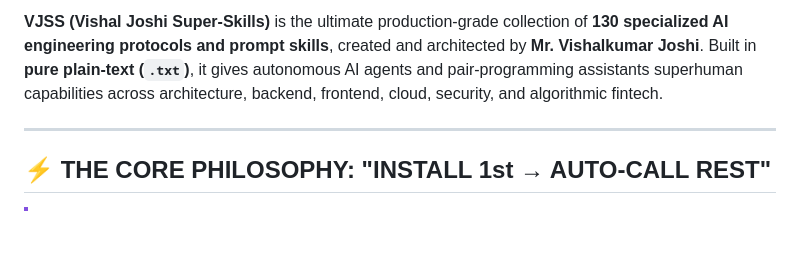
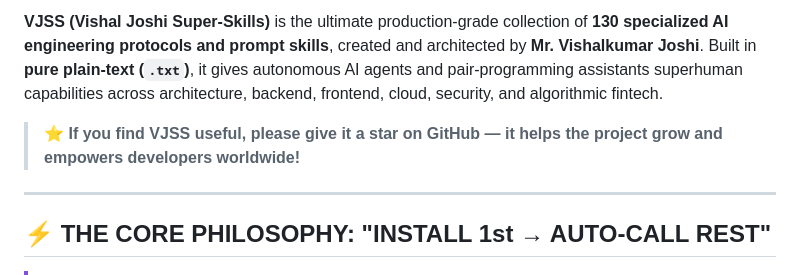
Before and after one commit to mrvishaljjoshi-cmyk/VJSS, a Markdown page: README.md, the part around one of its changes. Rendered like a GitHub page; blank space fills up the shorter version.

Commit message:
docs(readme): add GitHub star CTA and social badge

```diff
--- a/README.md
+++ b/README.md
@@ -10,5 +11,7 @@
 
 **VJSS (Vishal Joshi Super-Skills)** is the ultimate production-grade collection of **130 specialized AI engineering protocols and prompt skills**, created and architected by **Mr. Vishalkumar Joshi**. Built in **pure plain-text (`.txt`)**, it gives autonomous AI agents and pair-programming assistants superhuman capabilities across architecture, backend, frontend, cloud, security, and algorithmic fintech.
+
+> ⭐ **If you find VJSS useful, please give it a star on GitHub — it helps the project grow and empowers developers worldwide!**
 
 ---
 
```
Also changed, not shown: other parts of README.md (+1 -0 lines).
